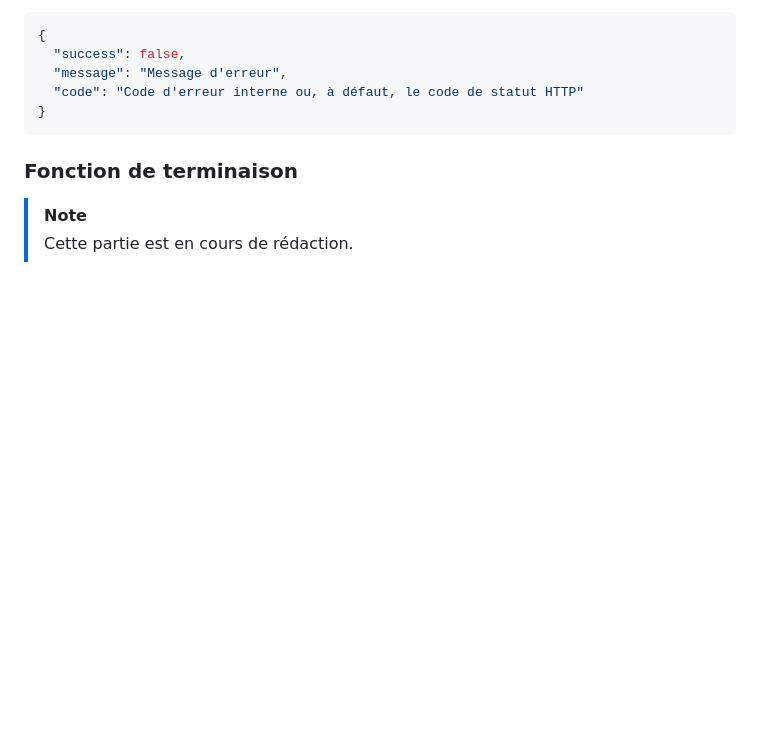
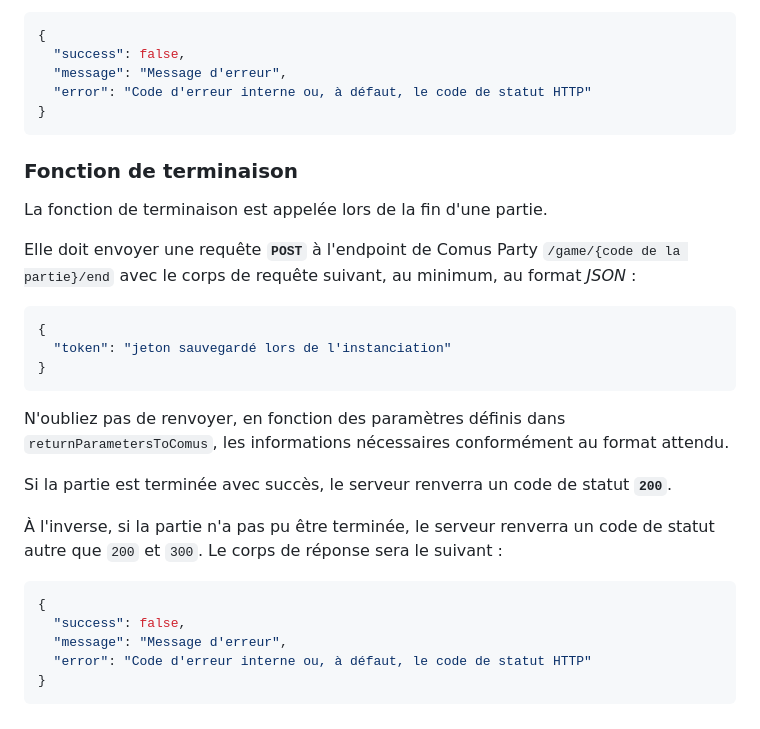
Before and after one commit to ValbionGroup/Comus-Party, a Markdown page: games/README.md, the part around the change. Drawn GitHub-style; blank space fills up the shorter version.

Commit message:
:memo: Ajout des informations de terminaison de partie

````diff
--- a/games/README.md
+++ b/games/README.md
@@ -270,11 +270,36 @@ minimum)* suivant :
 {
   "success": false,
   "message": "Message d'erreur",
-  "code": "Code d'erreur interne ou, à défaut, le code de statut HTTP"
+  "error": "Code d'erreur interne ou, à défaut, le code de statut HTTP"
 }
 ```
 
 ### Fonction de terminaison
 
-> [!NOTE]
-> Cette partie est en cours de rédaction.
+La fonction de terminaison est appelée lors de la fin d'une partie.
+
+Elle doit envoyer une requête **`POST`** à l'endpoint de Comus Party `/game/{code de la partie}/end` avec le corps de
+requête suivant,
+au minimum, au format *JSON* :
+
+```json
+{
+  "token": "jeton sauvegardé lors de l'instanciation"
+}
+```
+
+N'oubliez pas de renvoyer, en fonction des paramètres définis dans `returnParametersToComus`, les informations
+nécessaires conformément au format attendu.
+
+Si la partie est terminée avec succès, le serveur renverra un code de statut **`200`**.
+
+À l'inverse, si la partie n'a pas pu être terminée, le serveur renverra un code de statut autre que `200` et `300`.
+Le corps de réponse sera le suivant :
+
+```json
+{
+  "success": false,
+  "message": "Message d'erreur",
+  "error": "Code d'erreur interne ou, à défaut, le code de statut HTTP"
+}
+```
````
